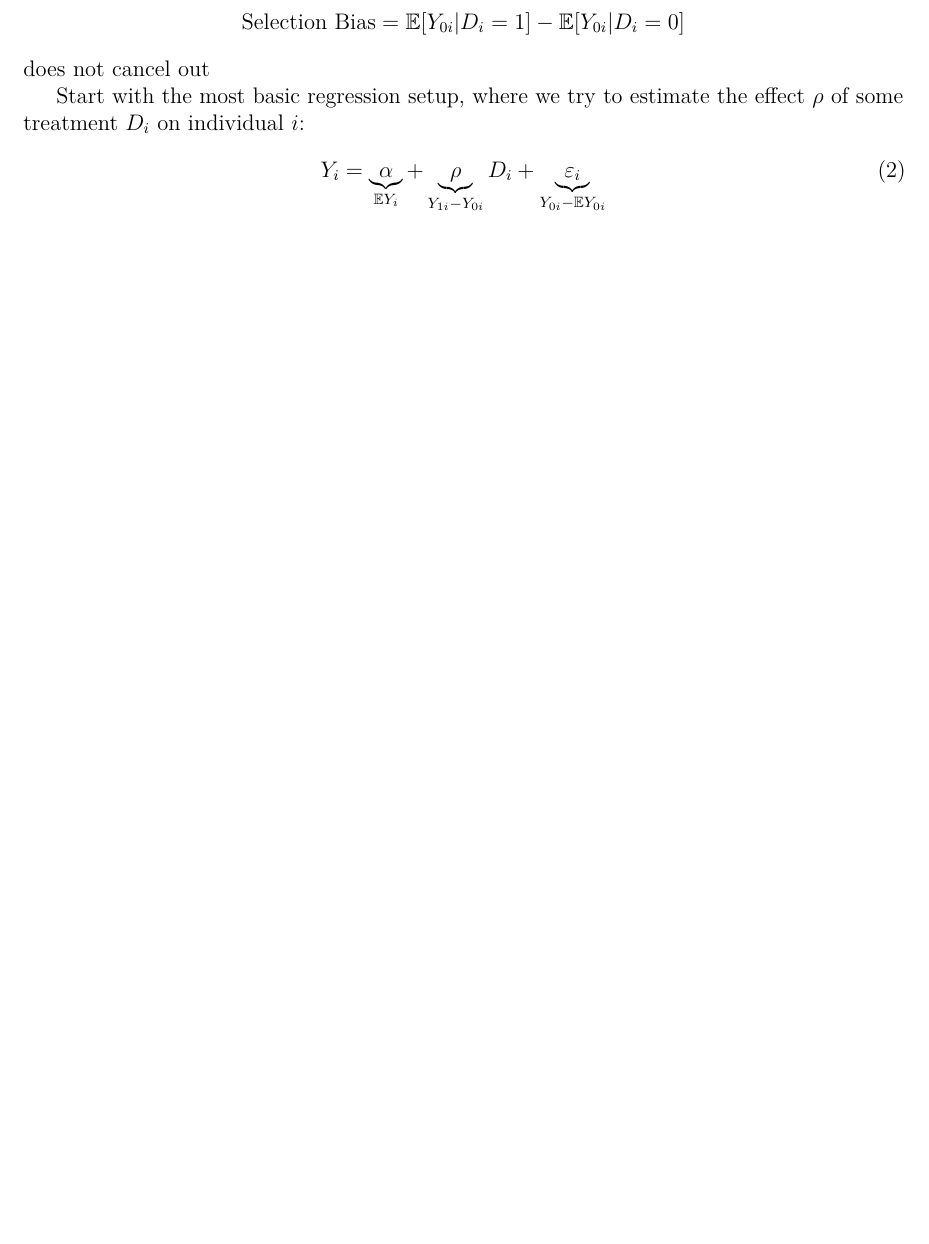
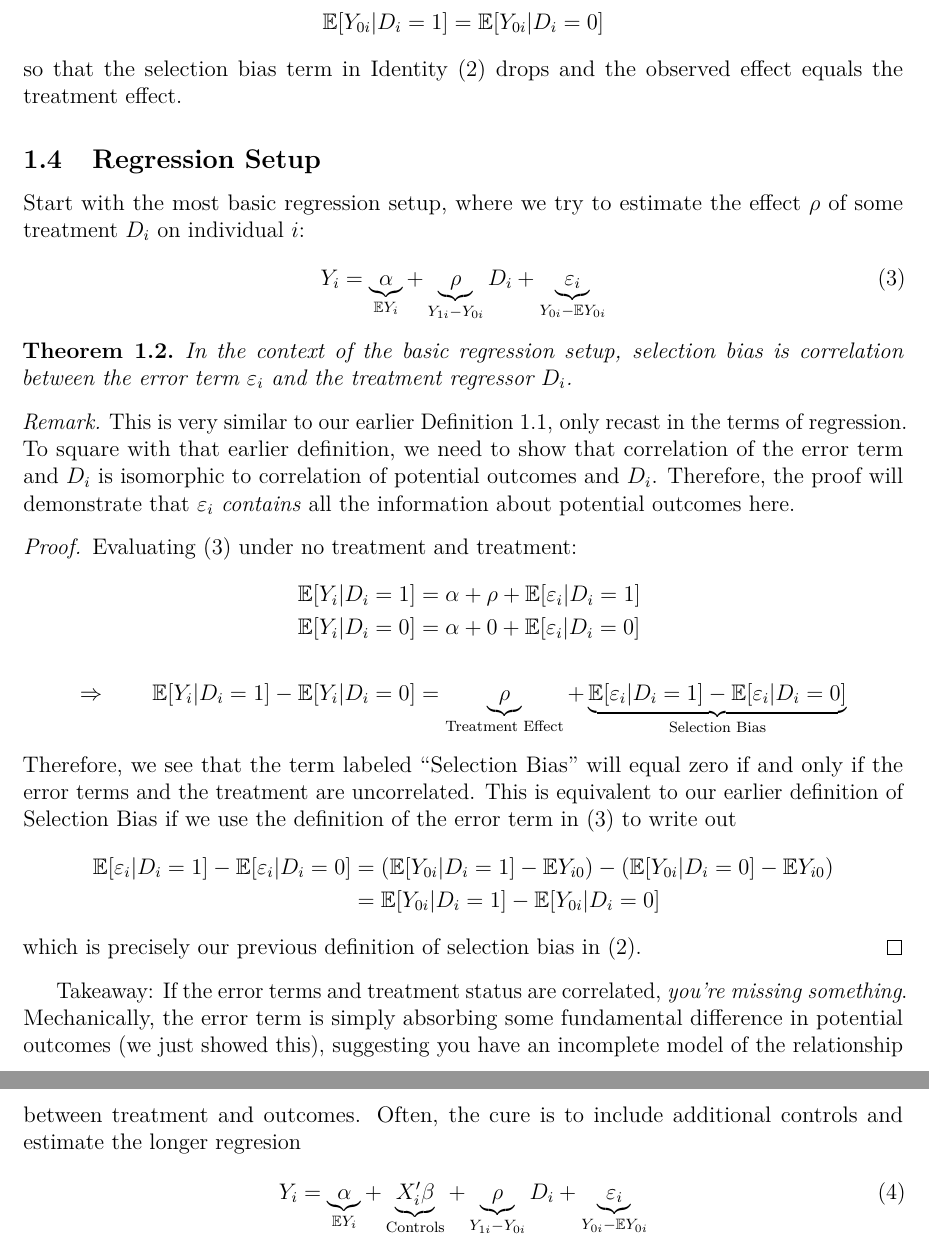
Before and after one commit to MattCocci/Notes, a LaTeX document (StatEconFinance/Regression/Regression.tex): part of page 2 of 2 before the commit and two parts of pages 3 and 4 of 4 after it, the two joined at a grey line, cut so that both start at the same text, the shorter picture padded with empty space. Compiled offline with pdfLaTeX.

Commit message:
Update regression document

```diff
--- a/StatEconFinance/Regression/Regression.tex
+++ b/StatEconFinance/Regression/Regression.tex
@@ -60,7 +60,7 @@
 \newtheorem{ex}[thm]{Example}
 
 \theoremstyle{remark}
-\newtheorem*{rem}{Remark}
+\newtheorem*{rmk}{Remark}
 \newtheorem*{note}{Note}
 
 % Below supports left-right alignment in matrices so the negative
@@ -274,8 +289,11 @@ But if people make choices and
 \begin{align*}
-  \text{Selection Bias} =
-  \mathbb{E}[Y_{0i} | D_i = 1] - \mathbb{E}[Y_{0i} | D_i = 0]
+  \mathbb{E}[Y_{0i} | D_i=1]
+  =\mathbb{E}[Y_{0i} | D_i=0]
 \end{align*}
-does not cancel out
+so that the selection bias term in Identity~(\ref{bias}) drops and the
+observed effect equals the treatment effect.
+
+\subsection{Regression Setup}
 
 Start with the most basic regression setup, where we try to estimate the
 effect $\rho$ of some treatment $D_i$ on individual $i$:
@@ -286,6 +304,63 @@ effect $\rho$ of some treatment $D_i$ on individual $i$:
   + \underbrace{\varepsilon_i}_{Y_{0i}-\mathbb{E}Y_{0i}}
   \label{basic}
 \end{align}
+
+\begin{thm}
+In the context of the basic regression setup, selection bias is
+correlation between the error term $\varepsilon_i$ and the treatment
+regressor $D_i$.
+\end{thm}
+\begin{rmk}
+This is very similar to our earlier Definition~\ref{defn:selbias}, only
+recast in the terms of regression. To square with that earlier
+definition, we need to show that correlation of the error term and $D_i$
+is isomorphic to correlation of potential outcomes and $D_i$. Therefore,
+the proof will demonstrate that $\varepsilon_i$ \emph{contains} all the
+information about potential outcomes here.
+\end{rmk}
+\begin{proof}
+Evaluating (\ref{basic}) under no treatment and treatment:
+\begin{align*}
+  \mathbb{E}[Y_i | D_i = 1]
+    &= \alpha + \rho + \mathbb{E}[\varepsilon_i | D_i = 1]\\
+  \mathbb{E}[Y_i | D_i = 0]
+    &= \alpha + 0 + \mathbb{E}[\varepsilon_i | D_i = 0] \\\\
+  \Rightarrow\qquad
+  \mathbb{E}[Y_i | D_i = 1] - \mathbb{E}[Y_i | D_i = 0]
+    &= \underbrace{\rho}_{\text{Treatment Effect}} +
+    \underbrace{\mathbb{E}[\varepsilon_i | D_i = 1]
+      -\mathbb{E}[\varepsilon_i | D_i = 0]}_{\text{Selection Bias}}
+\end{align*}
+Therefore, we see that the term labeled ``Selection Bias'' will equal
+zero if and only if the error terms and the treatment are uncorrelated.
+This is equivalent to our earlier definition of Selection Bias if we use
+the definition of the error term in (\ref{basic}) to write out
+\begin{align*}
+  \mathbb{E}[\varepsilon_i | D_i = 1] -\mathbb{E}[\varepsilon_i | D_i = 0]
+  &=
+  \left(\mathbb{E}[Y_{0i} | D_i = 1] - \mathbb{E}Y_{i0}\right)
+  -\left(\mathbb{E}[Y_{0i} | D_i = 0] - \mathbb{E}Y_{i0} \right)\\
+  &=
+  \mathbb{E}[Y_{0i} | D_i = 1] -\mathbb{E}[Y_{0i} | D_i = 0]
+\end{align*}
+which is precisely our previous definition of selection bias in
+(\ref{bias}).
+\end{proof}
+
+Takeaway: If the error terms and treatment status are correlated,
+\emph{you're missing something}. Mechanically, the error term is simply
+absorbing some fundamental difference in potential outcomes (we just
+showed this), suggesting you have an incomplete model of the
+relationship between treatment and outcomes. Often, the cure is to include additional controls and estimate the longer regresion
+\begin{align}
+  Y_i =
+  \underbrace{\alpha}_{\mathbb{E}Y_i}
+  + \underbrace{X_i' \beta}_{\text{Controls}}
+  + \underbrace{\rho}_{Y_{1i} - Y_{0i}} D_i
+  + \underbrace{\varepsilon_i}_{Y_{0i}-\mathbb{E}Y_{0i}}
+  \label{longreg}
+\end{align}
+
 
 %\tableofcontents
 
```
Also changed, not shown: StatEconFinance/Econometrics/Econometrics.tex (+1 -1 lines), StatEconFinance/Regression/Regression.tex (77 more changed lines).
